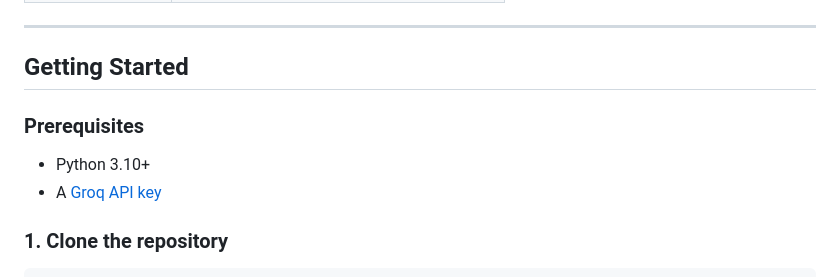
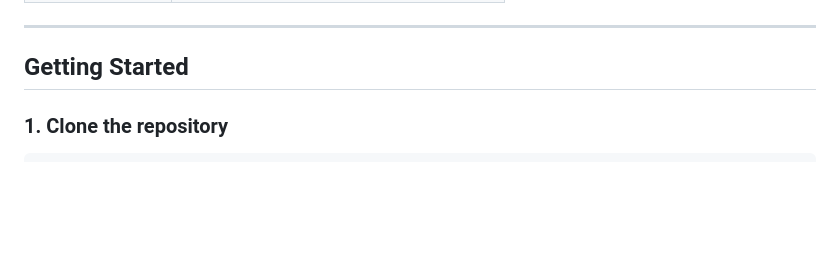
Before and after one commit to kanaad-lims/ResearchLens, a Markdown page: README.md, the part around one of its changes. Rendered like a GitHub page; blank space fills up the shorter version.

```diff
--- a/README.md
+++ b/README.md
@@ -160,11 +158,6 @@ Search for research papers using natural language.
 ---
 
 ## Getting Started
-
-### Prerequisites
-
-- Python 3.10+
-- A [Groq API key](https://console.groq.com/)
 
 ### 1. Clone the repository
 
```
Also changed, not shown: other parts of README.md (+8 -10 lines).
